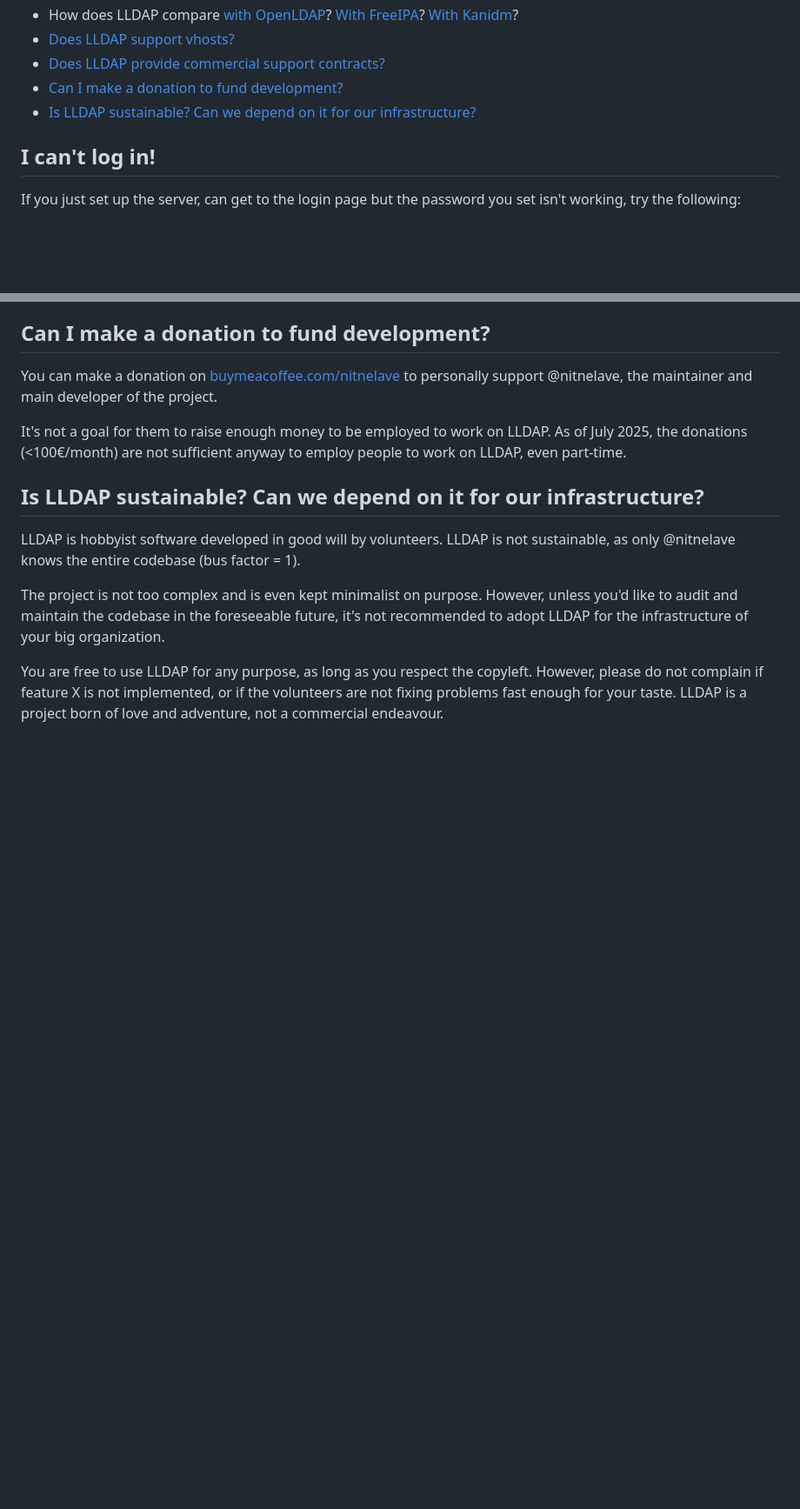
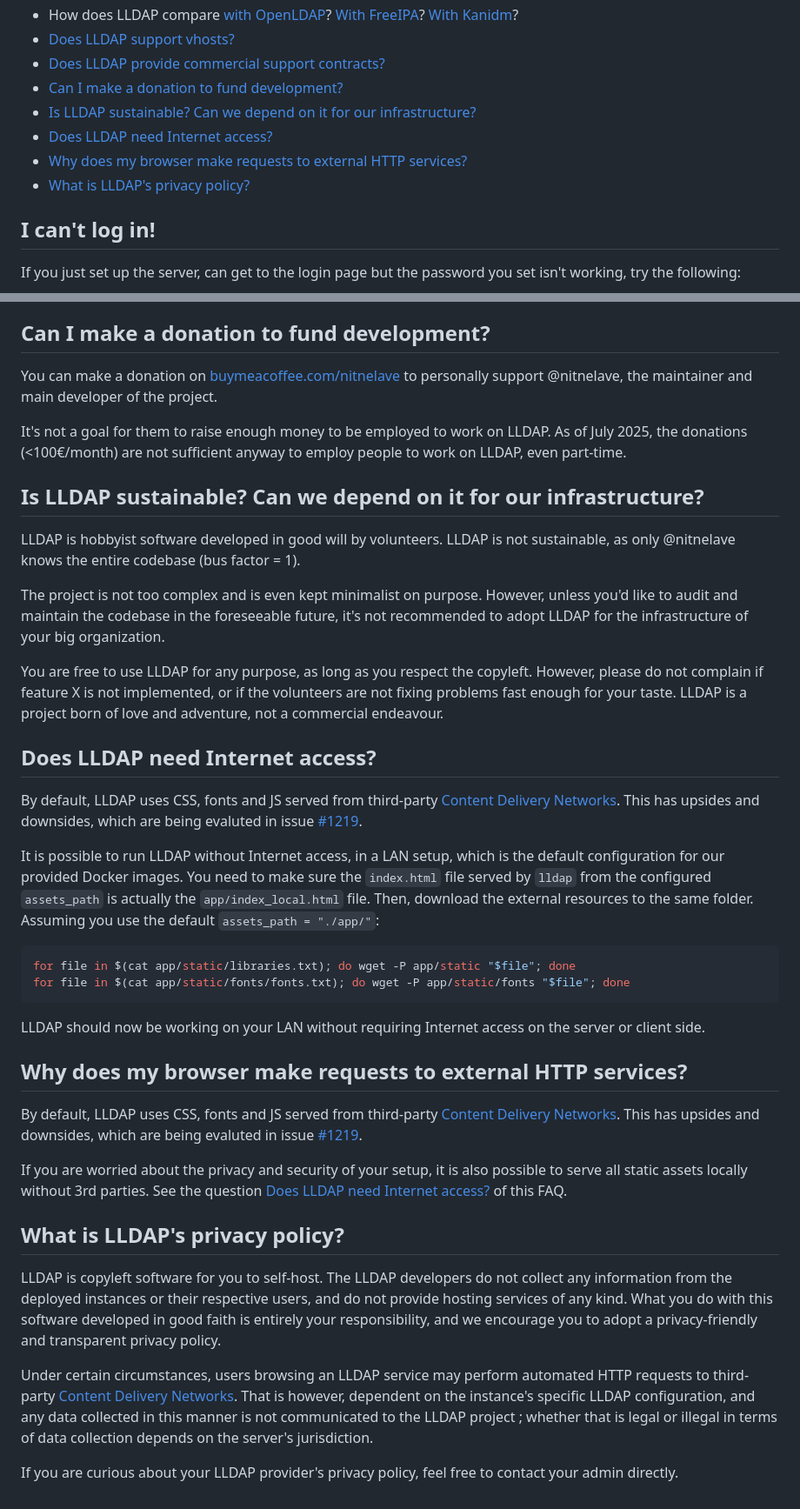
Before and after one commit to lldap/lldap, a Markdown page: docs/faq.md, 2 parts joined by grey strips. Shown: that part at 87% size. Rendered like a GitHub page; blank space fills up the shorter version.

Commit message:
docs: Document index_local.html and requests to 3rd party CDNs

````diff
--- a/docs/faq.md
+++ b/docs/faq.md
@@ -8,6 +8,9 @@
 - [Does LLDAP provide commercial support contracts?](#does-lldap-provide-commercial-support-contracts)
 - [Can I make a donation to fund development?](#can-i-make-a-donation-to-fund-development)
 - [Is LLDAP sustainable? Can we depend on it for our infrastructure?](#is-lldap-sustainable-can-we-depend-on-it-for-our-infrastructure)
+- [Does LLDAP need Internet access?](#does-lldap-need-internet-access)
+- [Why does my browser make requests to external HTTP services?](#why-does-my-browser-make-requests-to-external-http-services)
+- [What is LLDAP's privacy policy?](#what-is-lldaps-privacy-policy)
 
 ## I can't log in!
 
@@ -114,3 +117,30 @@ LLDAP is hobbyist software developed in good will by volunteers. LLDAP is not su
 The project is not too complex and is even kept minimalist on purpose. However, unless you'd like to audit and maintain the codebase in the foreseeable future, it's not recommended to adopt LLDAP for the infrastructure of your big organization.
 
 You are free to use LLDAP for any purpose, as long as you respect the copyleft. However, please do not complain if feature X is not implemented, or if the volunteers are not fixing problems fast enough for your taste. LLDAP is a project born of love and adventure, not a commercial endeavour.
+
+## Does LLDAP need Internet access?
+
+By default, LLDAP uses CSS, fonts and JS served from third-party [Content Delivery Networks](https://en.wikipedia.org/wiki/Content_delivery_network). This has upsides and downsides, which are being evaluted in issue [#1219](https://github.com/lldap/lldap/issues/1219).
+
+It is possible to run LLDAP without Internet access, in a LAN setup, which is the default configuration for our provided Docker images. You need to make sure the `index.html` file served by `lldap` from the configured `assets_path` is actually the `app/index_local.html` file. Then, download the external resources to the same folder. Assuming you use the default `assets_path = "./app/"`:
+
+```sh
+for file in $(cat app/static/libraries.txt); do wget -P app/static "$file"; done
+for file in $(cat app/static/fonts/fonts.txt); do wget -P app/static/fonts "$file"; done
+```
+
+LLDAP should now be working on your LAN without requiring Internet access on the server or client side.
+
+## Why does my browser make requests to external HTTP services?
+
+By default, LLDAP uses CSS, fonts and JS served from third-party [Content Delivery Networks](https://en.wikipedia.org/wiki/Content_delivery_network). This has upsides and downsides, which are being evaluted in issue [#1219](https://github.com/lldap/lldap/issues/1219).
+
+If you are worried about the privacy and security of your setup, it is also possible to serve all static assets locally without 3rd parties. See the question [Does LLDAP need Internet access?](#does-lldap-need-internet-access) of this FAQ.
+
+## What is LLDAP's privacy policy?
+
+LLDAP is copyleft software for you to self-host. The LLDAP developers do not collect any information from the deployed instances or their respective users, and do not provide hosting services of any kind. What you do with this software developed in good faith is entirely your responsibility, and we encourage you to adopt a privacy-friendly and transparent privacy policy.
+
+Under certain circumstances, users browsing an LLDAP service may perform automated HTTP requests to third-party [Content Delivery Networks](https://en.wikipedia.org/wiki/Content_delivery_network). That is however, dependent on the instance's specific LLDAP configuration, and any data collected in this manner is not communicated to the LLDAP project ; whether that is legal or illegal in terms of data collection depends on the server's jurisdiction.
+
+If you are curious about your LLDAP provider's privacy policy, feel free to contact your admin directly.
````
Also changed, not shown: 1 other file.
